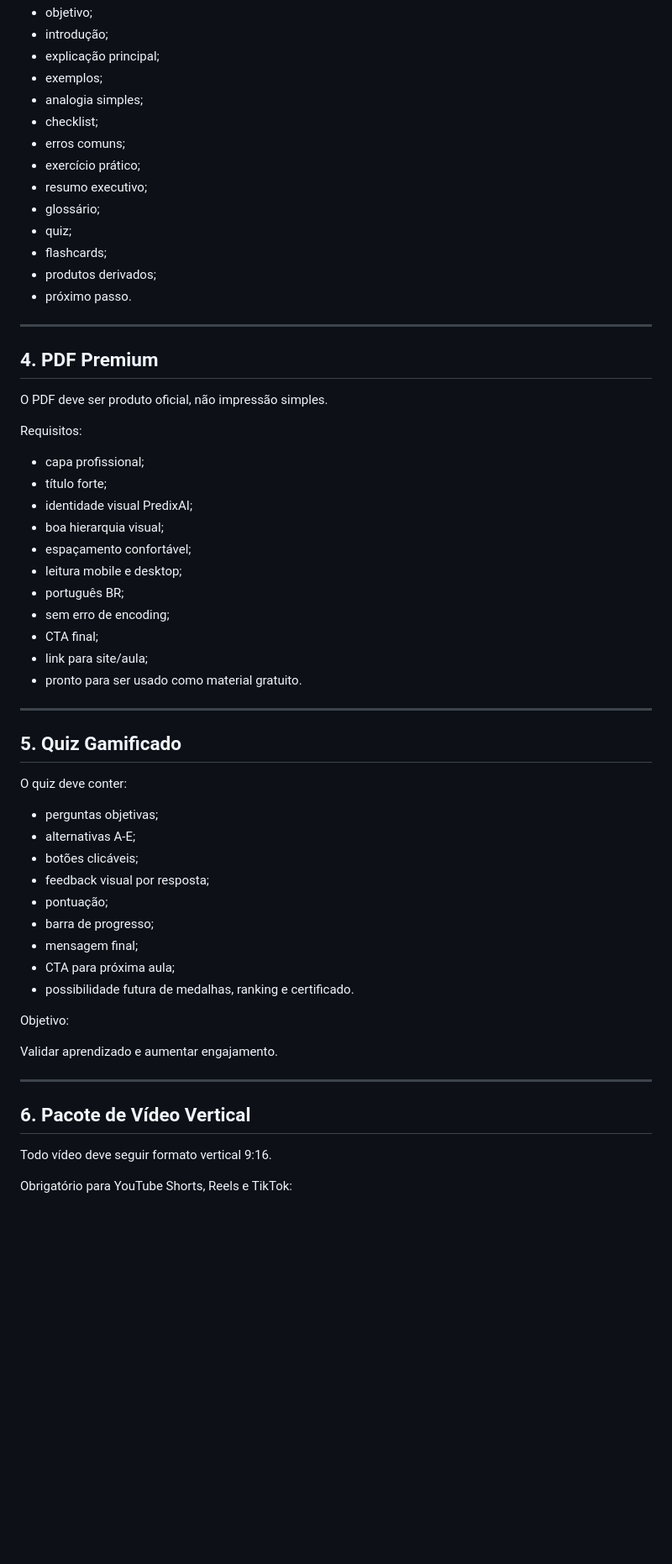
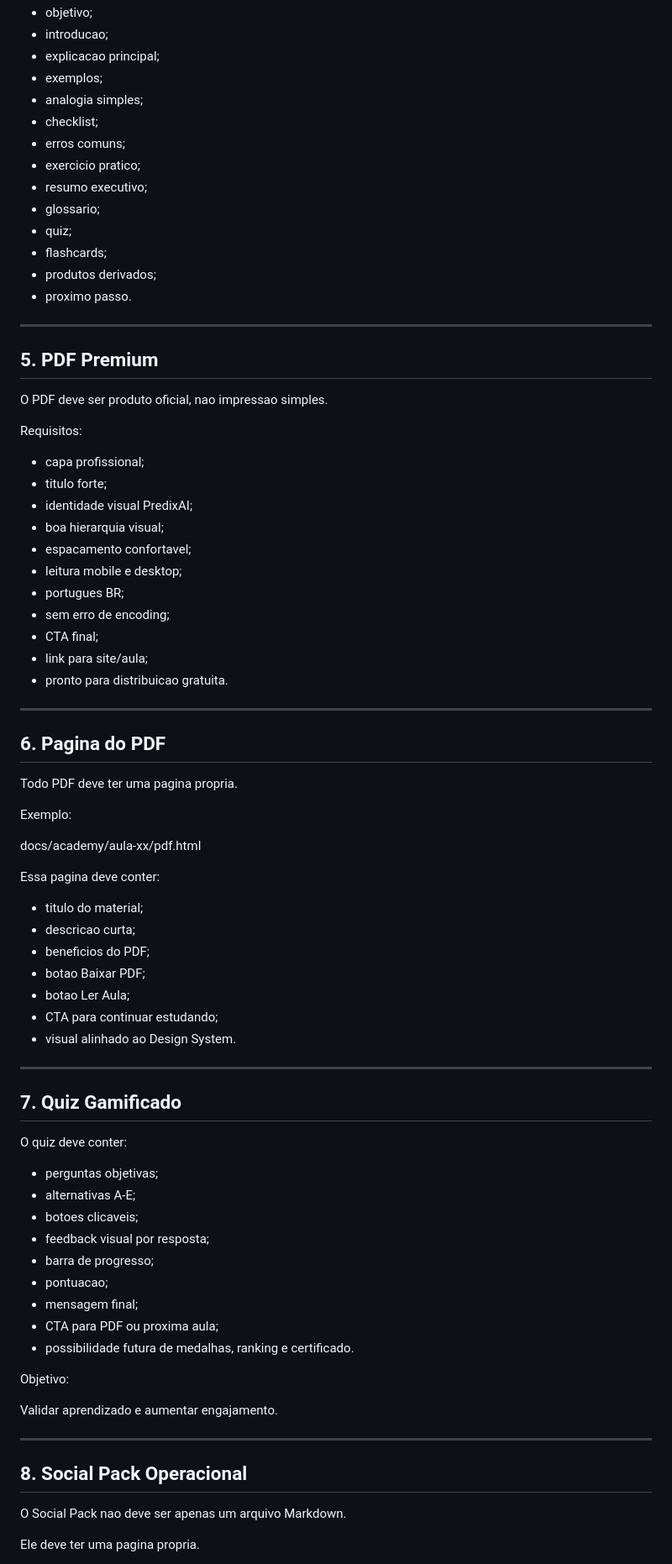
Before and after one commit to leon337/predixai-knowledge, a Markdown page: foundation/PREDIXAI_LESSON_PACKAGE_STANDARD.md, the part around one of its changes. Shown at 84% size. Drawn GitHub-style; blank space fills up the shorter version.

```diff
--- a/foundation/PREDIXAI_LESSON_PACKAGE_STANDARD.md
+++ b/foundation/PREDIXAI_LESSON_PACKAGE_STANDARD.md
@@ -55,52 +84,72 @@ Toda aula deve conter:
 - objetivo;
-- introdução;
-- explicação principal;
+- introducao;
+- explicacao principal;
 - exemplos;
 - analogia simples;
 - checklist;
 - erros comuns;
-- exercício prático;
+- exercicio pratico;
 - resumo executivo;
-- glossário;
+- glossario;
 - quiz;
 - flashcards;
 - produtos derivados;
-- próximo passo.
+- proximo passo.
 
 ---
 
-## 4. PDF Premium
+## 5. PDF Premium
 
-O PDF deve ser produto oficial, não impressão simples.
+O PDF deve ser produto oficial, nao impressao simples.
 
 Requisitos:
 
 - capa profissional;
-- título forte;
+- titulo forte;
 - identidade visual PredixAI;
 - boa hierarquia visual;
-- espaçamento confortável;
+- espacamento confortavel;
 - leitura mobile e desktop;
-- português BR;
+- portugues BR;
 - sem erro de encoding;
 - CTA final;
 - link para site/aula;
-- pronto para ser usado como material gratuito.
+- pronto para distribuicao gratuita.
 
 ---
 
-## 5. Quiz Gamificado
+## 6. Pagina do PDF
+
+Todo PDF deve ter uma pagina propria.
+
+Exemplo:
+
+docs/academy/aula-xx/pdf.html
+
+Essa pagina deve conter:
+
+- titulo do material;
+- descricao curta;
+- beneficios do PDF;
+- botao Baixar PDF;
+- botao Ler Aula;
+- CTA para continuar estudando;
+- visual alinhado ao Design System.
+
+---
+
+## 7. Quiz Gamificado
 
 O quiz deve conter:
 
 - perguntas objetivas;
 - alternativas A-E;
-- botões clicáveis;
+- botoes clicaveis;
 - feedback visual por resposta;
-- pontuação;
 - barra de progresso;
+- pontuacao;
 - mensagem final;
-- CTA para próxima aula;
+- CTA para PDF ou proxima aula;
 - possibilidade futura de medalhas, ranking e certificado.
 
 Objetivo:
@@ -109,9 +158,9 @@ Validar aprendizado e aumentar engajamento.
 
 ---
 
-## 6. Pacote de Vídeo Vertical
+## 8. Social Pack Operacional
 
-Todo vídeo deve seguir formato vertical 9:16.
+O Social Pack nao deve ser apenas um arquivo Markdown.
 
-Obrigatório para YouTube Shorts, Reels e TikTok:
+Ele deve ter uma pagina propria.
 
```
Also changed, not shown: other parts of foundation/PREDIXAI_LESSON_PACKAGE_STANDARD.md (+161 -73 lines).
